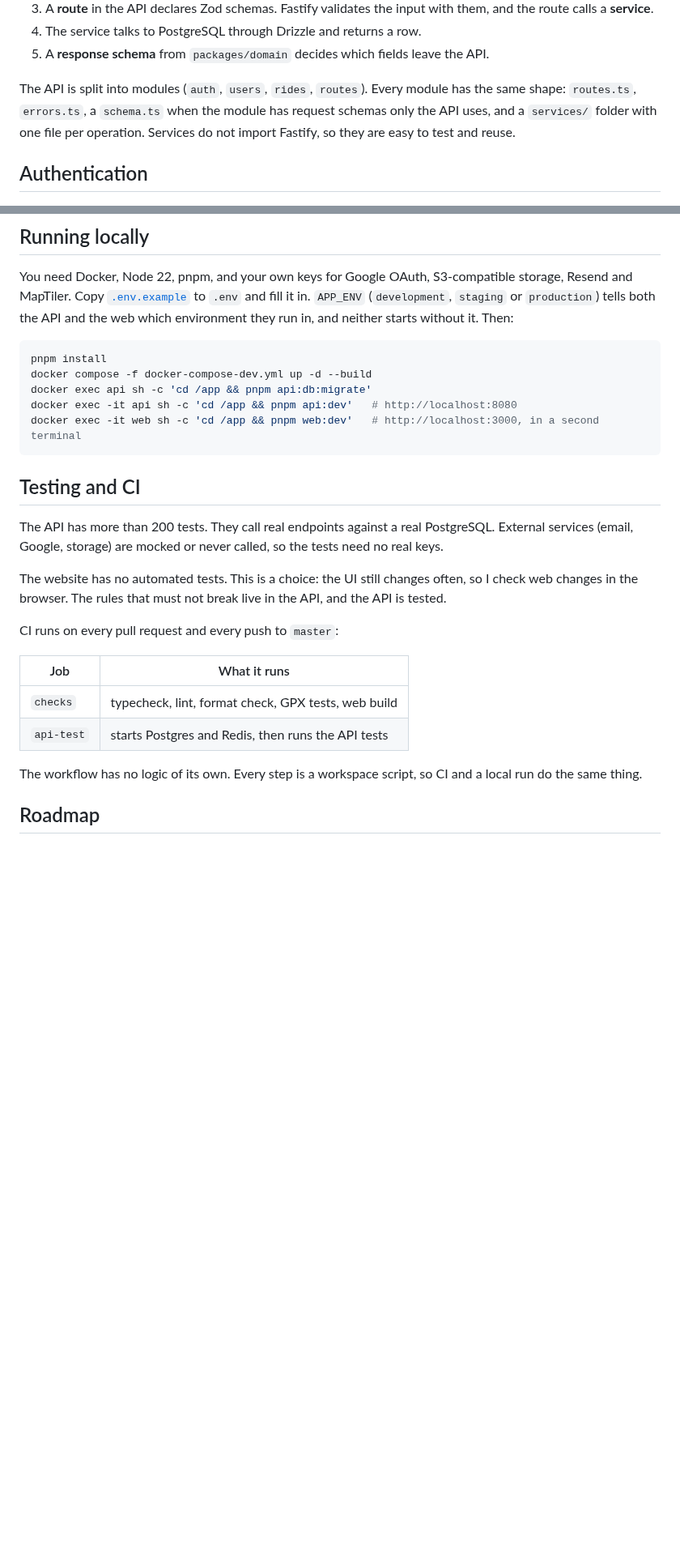
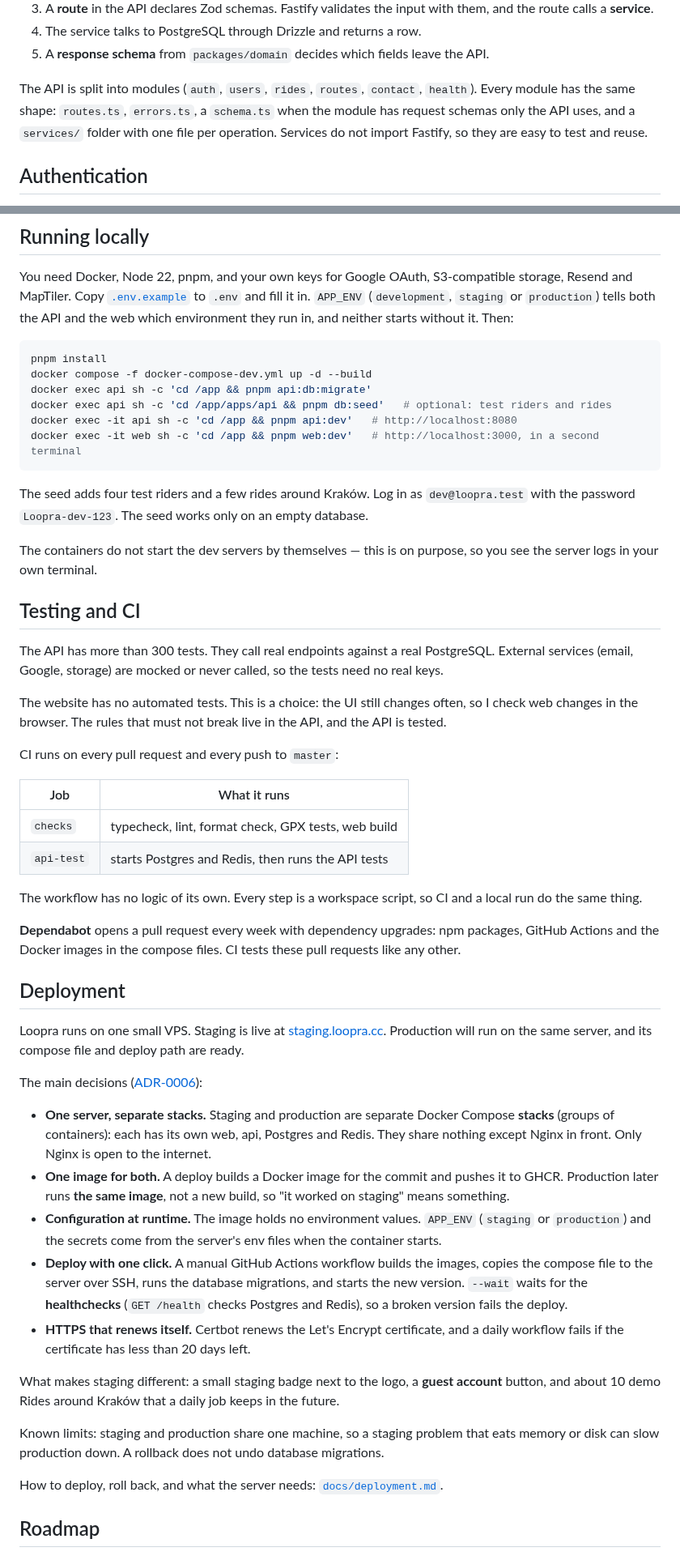
Before and after one commit to MMaciej0/loopra, a Markdown page: README.md, 2 parts joined by grey strips. Shown at 81% size. Rendered like a GitHub page; blank space fills up the shorter version.

````diff
--- a/README.md
+++ b/README.md
@@ -93,7 +101,7 @@ How one request travels:
 4. The service talks to PostgreSQL through Drizzle and returns a row.
 5. A **response schema** from `packages/domain` decides which fields leave the API.
 
-The API is split into modules (`auth`, `users`, `rides`, `routes`). Every module has the same shape: `routes.ts`, `errors.ts`, a `schema.ts` when the module has request schemas only the API uses, and a `services/` folder with one file per operation. Services do not import Fastify, so they are easy to test and reuse.
+The API is split into modules (`auth`, `users`, `rides`, `routes`, `contact`, `health`). Every module has the same shape: `routes.ts`, `errors.ts`, a `schema.ts` when the module has request schemas only the API uses, and a `services/` folder with one file per operation. Services do not import Fastify, so they are easy to test and reuse.
 
 ## Authentication
 
@@ -207,13 +215,18 @@ You need Docker, Node 22, pnpm, and your own keys for Google OAuth, S3-compatibl
 pnpm install
 docker compose -f docker-compose-dev.yml up -d --build
 docker exec api sh -c 'cd /app && pnpm api:db:migrate'
+docker exec api sh -c 'cd /app/apps/api && pnpm db:seed'   # optional: test riders and rides
 docker exec -it api sh -c 'cd /app && pnpm api:dev'   # http://localhost:8080
 docker exec -it web sh -c 'cd /app && pnpm web:dev'   # http://localhost:3000, in a second terminal
 ```
 
+The seed adds four test riders and a few rides around Kraków. Log in as `dev@loopra.test` with the password `Loopra-dev-123`. The seed works only on an empty database.
+
+The containers do not start the dev servers by themselves — this is on purpose, so you see the server logs in your own terminal.
+
 ## Testing and CI
 
-The API has more than 200 tests. They call real endpoints against a real PostgreSQL. External services (email, Google, storage) are mocked or never called, so the tests need no real keys.
+The API has more than 300 tests. They call real endpoints against a real PostgreSQL. External services (email, Google, storage) are mocked or never called, so the tests need no real keys.
 
 The website has no automated tests. This is a choice: the UI still changes often, so I check web changes in the browser. The rules that must not break live in the API, and the API is tested.
 
@@ -225,6 +238,26 @@ CI runs on every pull request and every push to `master`:
 | `api-test` | starts Postgres and Redis, then runs the API tests  |
 
 The workflow has no logic of its own. Every step is a workspace script, so CI and a local run do the same thing.
+
+**Dependabot** opens a pull request every week with dependency upgrades: npm packages, GitHub Actions and the Docker images in the compose files. CI tests these pull requests like any other.
+
+## Deployment
+
+Loopra runs on one small VPS. Staging is live at [staging.loopra.cc](https://staging.loopra.cc). Production will run on the same server, and its compose file and deploy path are ready.
+
+The main decisions ([ADR-0006](docs/adr/0006-one-server-isolated-stacks-one-image.md)):
+
+- **One server, separate stacks.** Staging and production are separate Docker Compose **stacks** (groups of containers): each has its own web, api, Postgres and Redis. They share nothing except Nginx in front. Only Nginx is open to the internet.
+- **One image for both.** A deploy builds a Docker image for the commit and pushes it to GHCR. Production later runs **the same image**, not a new build, so "it worked on staging" means something.
+- **Configuration at runtime.** The image holds no environment values. `APP_ENV` (`staging` or `production`) and the secrets come from the server's env files when the container starts.
+- **Deploy with one click.** A manual GitHub Actions workflow builds the images, copies the compose file to the server over SSH, runs the database migrations, and starts the new version. `--wait` waits for the **healthchecks** (`GET /health` checks Postgres and Redis), so a broken version fails the deploy.
+- **HTTPS that renews itself.** Certbot renews the Let's Encrypt certificate, and a daily workflow fails if the certificate has less than 20 days left.
+
+What makes staging different: a small staging badge next to the logo, a **guest account** button, and about 10 demo Rides around Kraków that a daily job keeps in the future.
+
+Known limits: staging and production share one machine, so a staging problem that eats memory or disk can slow production down. A rollback does not undo database migrations.
+
+How to deploy, roll back, and what the server needs: [`docs/deployment.md`](docs/deployment.md).
 
 ## Roadmap
 
````
Also changed, not shown: other parts of README.md (+12 -3 lines), AGENTS.md (+11 -0 lines), docs/deployment.md (added, +163 -0 lines), docs/screenshots/create-ride.jpg, docs/screenshots/ride-page.jpg, docs/screenshots/rides-list.jpg, docs/screenshots/rides-map.jpg.
